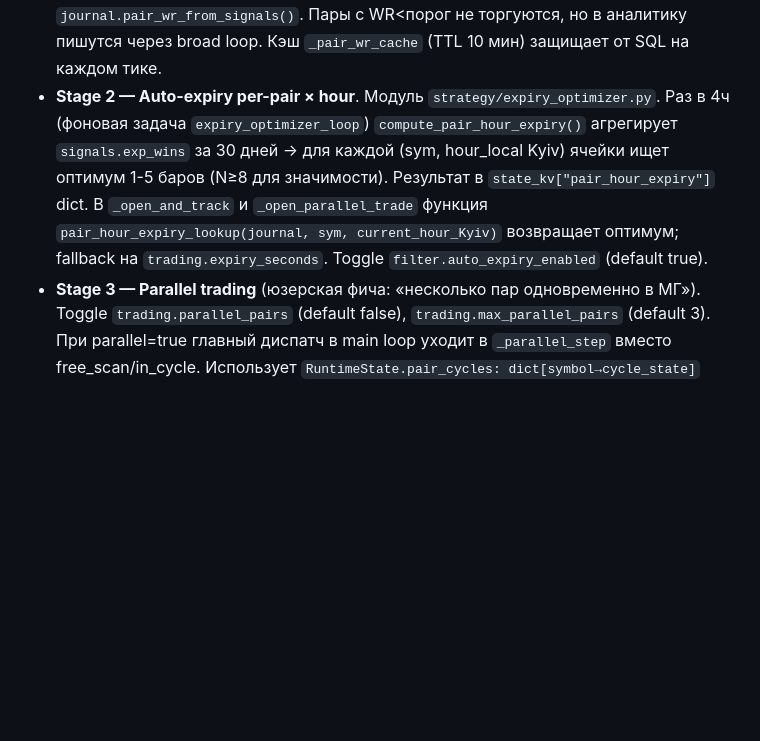
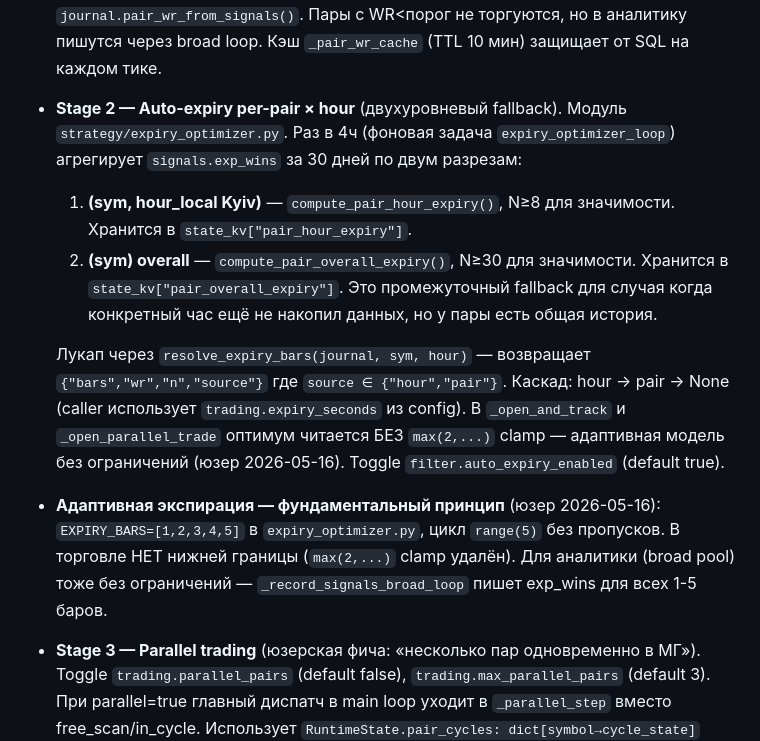
Before and after one commit to andreonberegnoy/PO-Sig-BOT-2026, a Markdown page: CLAUDE.md, the part around one of its changes. Rendered like a GitHub page; blank space fills up the shorter version.

```diff
--- a/CLAUDE.md
+++ b/CLAUDE.md
@@ -175,15 +175,28 @@ after every pull (config.yaml in repo has mode=paper as the safe default).
   N≥30 для значимости) через `journal.pair_wr_from_signals()`. Пары с
   WR<порог не торгуются, но в аналитику пишутся через broad loop. Кэш
   `_pair_wr_cache` (TTL 10 мин) защищает от SQL на каждом тике.
-- **Stage 2 — Auto-expiry per-pair × hour**. Модуль
+- **Stage 2 — Auto-expiry per-pair × hour** (двухуровневый fallback). Модуль
   `strategy/expiry_optimizer.py`. Раз в 4ч (фоновая задача
-  `expiry_optimizer_loop`) `compute_pair_hour_expiry()` агрегирует
-  `signals.exp_wins` за 30 дней → для каждой (sym, hour_local Kyiv) ячейки
-  ищет оптимум 1-5 баров (N≥8 для значимости). Результат в
-  `state_kv["pair_hour_expiry"]` dict. В `_open_and_track` и
-  `_open_parallel_trade` функция `pair_hour_expiry_lookup(journal, sym,
-  current_hour_Kyiv)` возвращает оптимум; fallback на
-  `trading.expiry_seconds`. Toggle `filter.auto_expiry_enabled` (default true).
+  `expiry_optimizer_loop`) агрегирует `signals.exp_wins` за 30 дней по двум
+  разрезам:
+  1. **(sym, hour_local Kyiv)** — `compute_pair_hour_expiry()`, N≥8 для
+     значимости. Хранится в `state_kv["pair_hour_expiry"]`.
+  2. **(sym) overall** — `compute_pair_overall_expiry()`, N≥30 для значимости.
+     Хранится в `state_kv["pair_overall_expiry"]`. Это промежуточный fallback
+     для случая когда конкретный час ещё не накопил данных, но у пары есть
+     общая история.
+
+  Лукап через `resolve_expiry_bars(journal, sym, hour)` — возвращает
+  `{"bars","wr","n","source"}` где `source ∈ {"hour","pair"}`. Каскад: hour
+  → pair → None (caller использует `trading.expiry_seconds` из config).
+  В `_open_and_track` и `_open_parallel_trade` оптимум читается БЕЗ
+  `max(2,...)` clamp — адаптивная модель без ограничений (юзер 2026-05-16).
+  Toggle `filter.auto_expiry_enabled` (default true).
+- **Адаптивная экспирация — фундаментальный принцип** (юзер 2026-05-16):
+  `EXPIRY_BARS=[1,2,3,4,5]` в `expiry_optimizer.py`, цикл `range(5)` без
+  пропусков. В торговле НЕТ нижней границы (`max(2,...)` clamp удалён).
+  Для аналитики (broad pool) тоже без ограничений — `_record_signals_broad_loop`
+  пишет exp_wins для всех 1-5 баров.
 - **Stage 3 — Parallel trading** (юзерская фича: «несколько пар
   одновременно в МГ»). Toggle `trading.parallel_pairs` (default false),
   `trading.max_parallel_pairs` (default 3). При parallel=true главный
```
Also changed, not shown: other parts of CLAUDE.md (+37 -0 lines).
